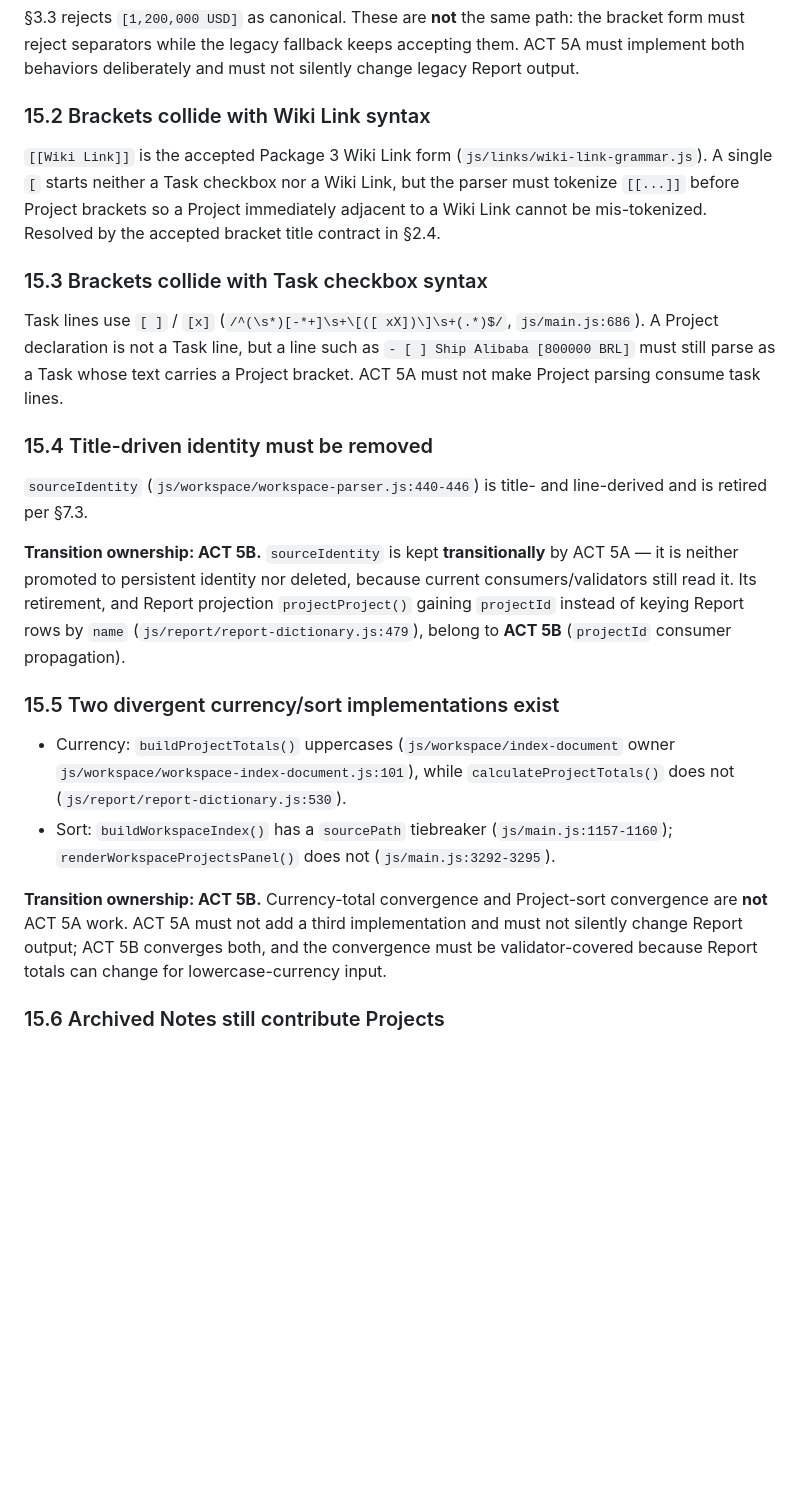
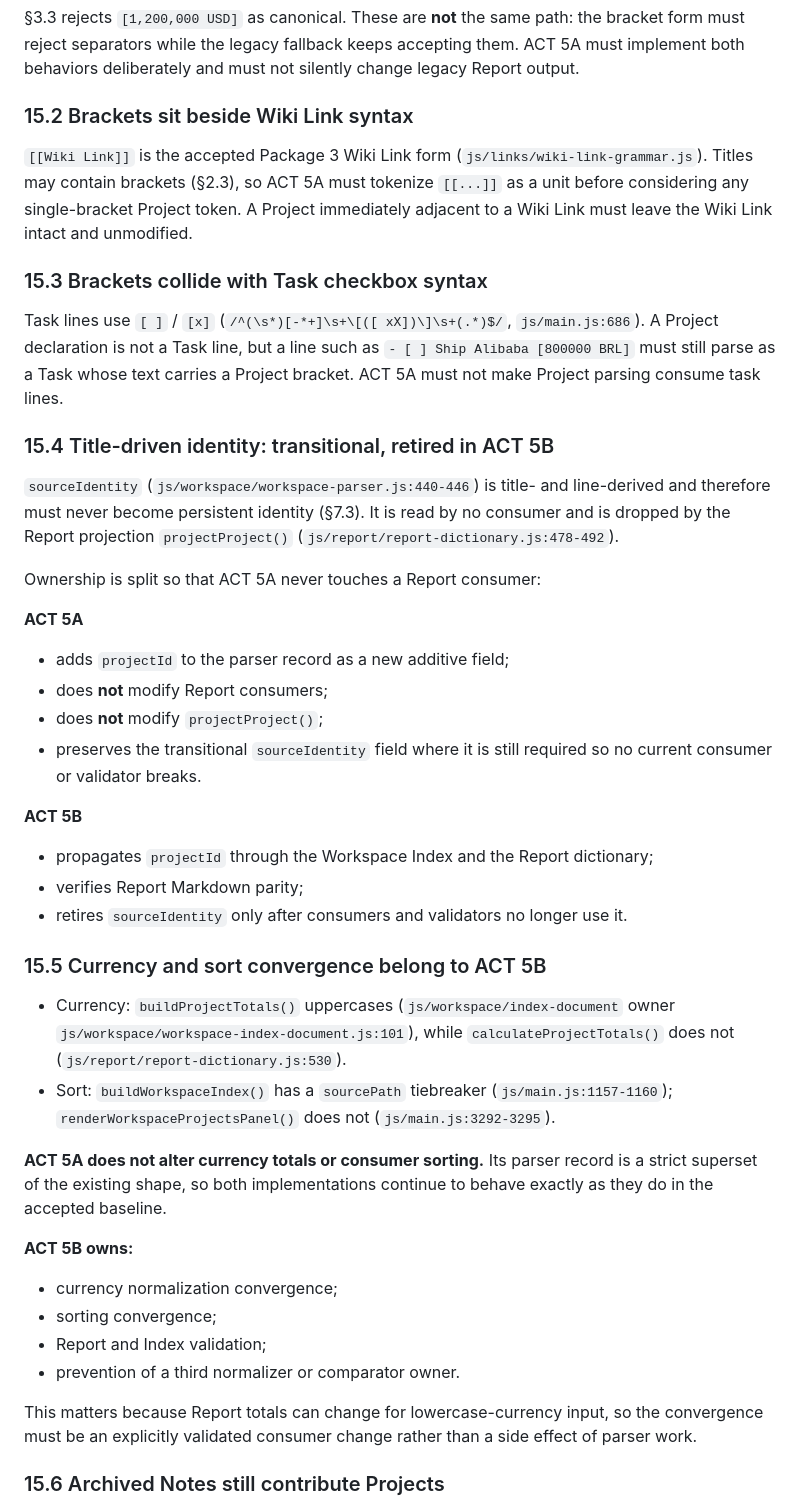
Before and after one commit to depaulo/MarkmapEditor, a Markdown page: docs/architecture/MarkmapEditor_1.0_PACKAGE_5_MANAGED_PROJECT_ARCHITECTURE.md, the part around one of its changes. GitHub-like rendering; blank space fills up the shorter version.

Commit message:
docs: complete Package 5 managed Project architecture

```diff
--- a/docs/architecture/MarkmapEditor_1.0_PACKAGE_5_MANAGED_PROJECT_ARCHITECTURE.md
+++ b/docs/architecture/MarkmapEditor_1.0_PACKAGE_5_MANAGED_PROJECT_ARCHITECTURE.md
@@ -794,13 +778,13 @@ the bracket form must reject separators while the legacy fallback keeps
 accepting them. ACT 5A must implement both behaviors deliberately and must not
 silently change legacy Report output.
 
-### 15.2 Brackets collide with Wiki Link syntax
+### 15.2 Brackets sit beside Wiki Link syntax
 
 `[[Wiki Link]]` is the accepted Package 3 Wiki Link form
-(`js/links/wiki-link-grammar.js`). A single `[` starts neither a Task checkbox
-nor a Wiki Link, but the parser must tokenize `[[...]]` before Project brackets
-so a Project immediately adjacent to a Wiki Link cannot be mis-tokenized.
-Resolved by the accepted bracket title contract in §2.4.
+(`js/links/wiki-link-grammar.js`). Titles may contain brackets (§2.3), so ACT 5A
+must tokenize `[[...]]` as a unit before considering any single-bracket Project
+token. A Project immediately adjacent to a Wiki Link must leave the Wiki Link
+intact and unmodified.
 
 ### 15.3 Brackets collide with Task checkbox syntax
 
@@ -810,19 +794,30 @@ declaration is not a Task line, but a line such as
 `- [ ] Ship Alibaba [800000 BRL]` must still parse as a Task whose text carries a
 Project bracket. ACT 5A must not make Project parsing consume task lines.
 
-### 15.4 Title-driven identity must be removed
+### 15.4 Title-driven identity: transitional, retired in ACT 5B
 
 `sourceIdentity` (`js/workspace/workspace-parser.js:440-446`) is title- and
-line-derived and is retired per §7.3.
+line-derived and therefore must never become persistent identity (§7.3). It is
+read by no consumer and is dropped by the Report projection `projectProject()`
+(`js/report/report-dictionary.js:478-492`).
 
-**Transition ownership: ACT 5B.** `sourceIdentity` is kept **transitionally** by
-ACT 5A — it is neither promoted to persistent identity nor deleted, because
-current consumers/validators still read it. Its retirement, and Report
-projection `projectProject()` gaining `projectId` instead of keying Report rows
-by `name` (`js/report/report-dictionary.js:479`), belong to **ACT 5B**
-(`projectId` consumer propagation).
+Ownership is split so that ACT 5A never touches a Report consumer:
 
-### 15.5 Two divergent currency/sort implementations exist
+**ACT 5A**
+
+- adds `projectId` to the parser record as a new additive field;
+- does **not** modify Report consumers;
+- does **not** modify `projectProject()`;
+- preserves the transitional `sourceIdentity` field where it is still required
+  so no current consumer or validator breaks.
+
+**ACT 5B**
+
+- propagates `projectId` through the Workspace Index and the Report dictionary;
+- verifies Report Markdown parity;
+- retires `sourceIdentity` only after consumers and validators no longer use it.
+
+### 15.5 Currency and sort convergence belong to ACT 5B
 
 - Currency: `buildProjectTotals()` uppercases
   (`js/workspace/index-document` owner `js/workspace/workspace-index-document.js:101`),
@@ -832,11 +827,20 @@ by `name` (`js/report/report-dictionary.js:479`), belong to **ACT 5B**
   (`js/main.js:1157-1160`); `renderWorkspaceProjectsPanel()` does not
   (`js/main.js:3292-3295`).
 
-**Transition ownership: ACT 5B.** Currency-total convergence and Project-sort
-convergence are **not** ACT 5A work. ACT 5A must not add a third implementation
-and must not silently change Report output; ACT 5B converges both, and the
-convergence must be validator-covered because Report totals can change for
-lowercase-currency input.
+**ACT 5A does not alter currency totals or consumer sorting.** Its parser record
+is a strict superset of the existing shape, so both implementations continue to
+behave exactly as they do in the accepted baseline.
+
+**ACT 5B owns:**
+
+- currency normalization convergence;
+- sorting convergence;
+- Report and Index validation;
+- prevention of a third normalizer or comparator owner.
+
+This matters because Report totals can change for lowercase-currency input, so
+the convergence must be an explicitly validated consumer change rather than a
+side effect of parser work.
 
 ### 15.6 Archived Notes still contribute Projects
 
```
Also changed, not shown: other parts of docs/architecture/MarkmapEditor_1.0_PACKAGE_5_MANAGED_PROJECT_ARCHITECTURE.md (+47 -103 lines).
